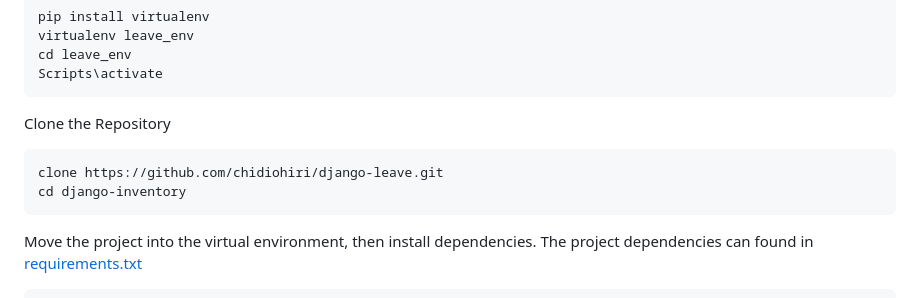
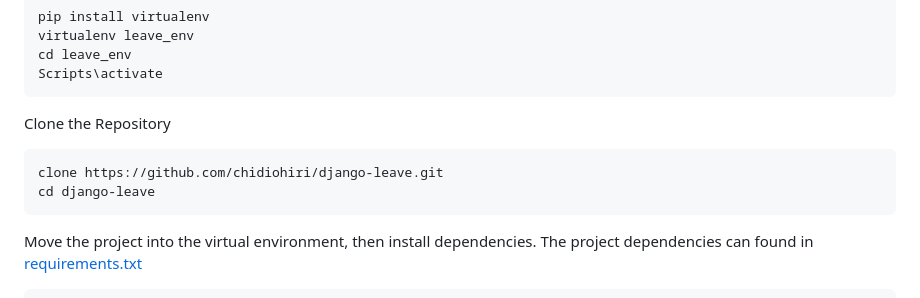
Before and after one commit to chidiohiri/django-leave, a Markdown page: README.md, the part around the change. GitHub-like rendering.

```diff
--- a/README.md
+++ b/README.md
@@ -27,7 +27,7 @@ Create and initialize a virtual environment (optional)
 Clone the Repository
 
     clone https://github.com/chidiohiri/django-leave.git
-    cd django-inventory
+    cd django-leave
 
 Move the project into the virtual environment, then install dependencies. The project dependencies can found in [requirements.txt](requirements.txt)
 
```
